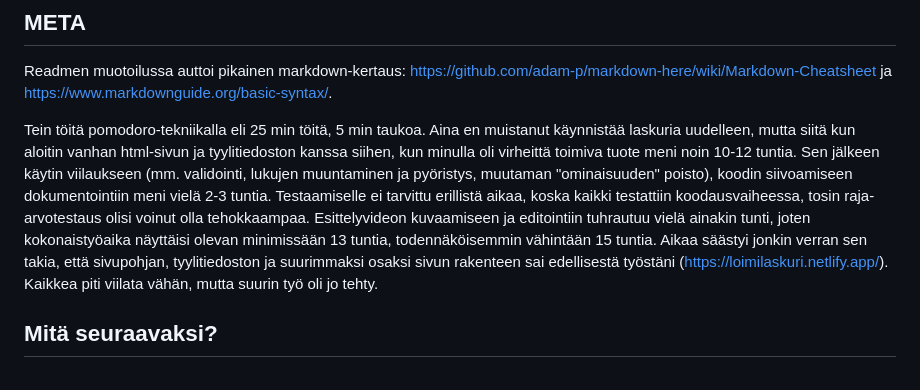
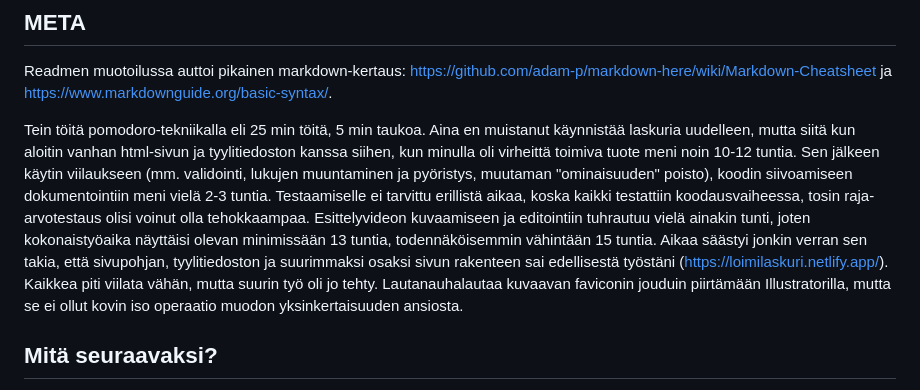
Before and after one commit to mvoipio/lautanauhalaskuri, a Markdown page: README.md, the part around the change. Rendered like a GitHub page.

Commit message:
Readme, favicon
Lisätty maininta faviconin synnystä.

```diff
--- a/README.md
+++ b/README.md
@@ -118,7 +118,7 @@ sähköpostiosoitteita, tämä olisi erinomainen siihen.)
 
 Readmen muotoilussa auttoi pikainen markdown-kertaus: https://github.com/adam-p/markdown-here/wiki/Markdown-Cheatsheet ja https://www.markdownguide.org/basic-syntax/.
 
-Tein töitä pomodoro-tekniikalla eli 25 min töitä, 5 min taukoa. Aina en muistanut käynnistää laskuria uudelleen, mutta siitä kun aloitin vanhan html-sivun ja tyylitiedoston kanssa siihen, kun minulla oli virheittä toimiva tuote meni noin 10-12 tuntia. Sen jälkeen käytin viilaukseen (mm. validointi, lukujen muuntaminen ja pyöristys, muutaman "ominaisuuden" poisto), koodin siivoamiseen dokumentointiin meni vielä 2-3 tuntia. Testaamiselle ei tarvittu erillistä aikaa, koska kaikki testattiin koodausvaiheessa, tosin raja-arvotestaus olisi voinut olla tehokkaampaa. Esittelyvideon kuvaamiseen ja editointiin tuhrautuu vielä ainakin tunti, joten kokonaistyöaika näyttäisi olevan minimissään 13 tuntia, todennäköisemmin vähintään 15 tuntia. Aikaa säästyi jonkin verran sen takia, että sivupohjan, tyylitiedoston ja suurimmaksi osaksi sivun rakenteen sai edellisestä työstäni (https://loimilaskuri.netlify.app/). Kaikkea piti viilata vähän, mutta suurin työ oli jo tehty.
+Tein töitä pomodoro-tekniikalla eli 25 min töitä, 5 min taukoa. Aina en muistanut käynnistää laskuria uudelleen, mutta siitä kun aloitin vanhan html-sivun ja tyylitiedoston kanssa siihen, kun minulla oli virheittä toimiva tuote meni noin 10-12 tuntia. Sen jälkeen käytin viilaukseen (mm. validointi, lukujen muuntaminen ja pyöristys, muutaman "ominaisuuden" poisto), koodin siivoamiseen dokumentointiin meni vielä 2-3 tuntia. Testaamiselle ei tarvittu erillistä aikaa, koska kaikki testattiin koodausvaiheessa, tosin raja-arvotestaus olisi voinut olla tehokkaampaa. Esittelyvideon kuvaamiseen ja editointiin tuhrautuu vielä ainakin tunti, joten kokonaistyöaika näyttäisi olevan minimissään 13 tuntia, todennäköisemmin vähintään 15 tuntia. Aikaa säästyi jonkin verran sen takia, että sivupohjan, tyylitiedoston ja suurimmaksi osaksi sivun rakenteen sai edellisestä työstäni (https://loimilaskuri.netlify.app/). Kaikkea piti viilata vähän, mutta suurin työ oli jo tehty. Lautanauhalautaa kuvaavan faviconin jouduin piirtämään Illustratorilla, mutta se ei ollut kovin iso operaatio muodon yksinkertaisuuden ansiosta.
 
 
 ## Mitä seuraavaksi?
```
